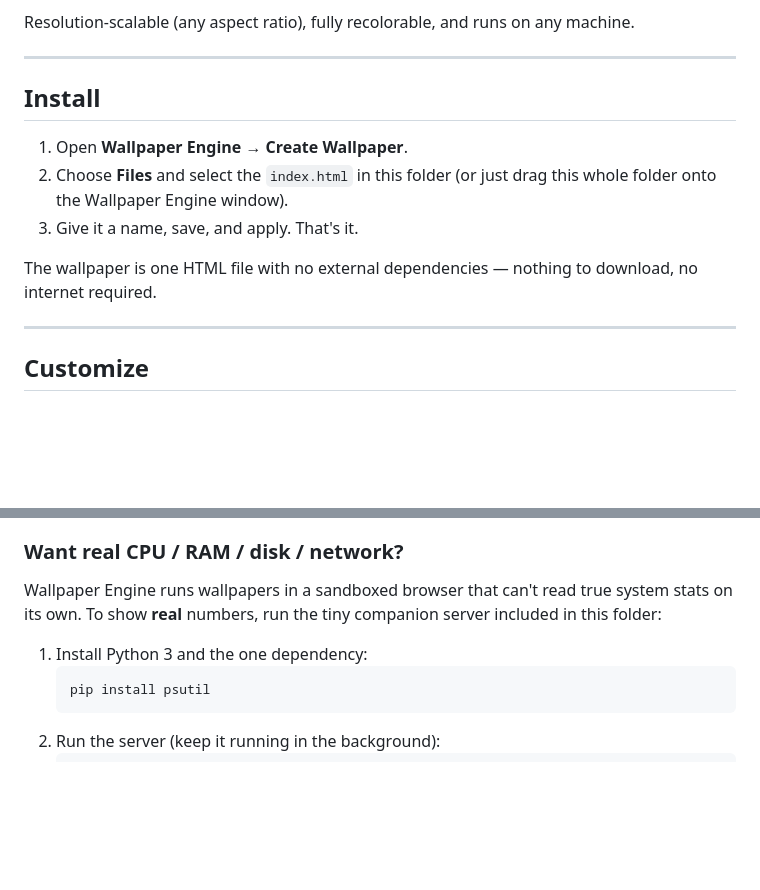
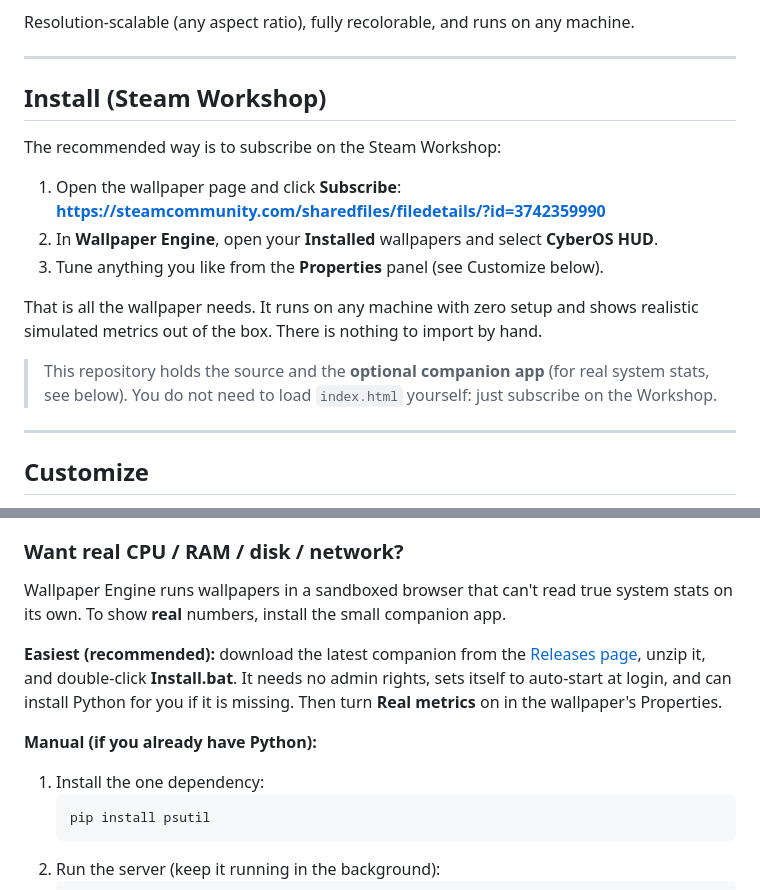
Before and after one commit to kups14502/cyberos-hud-wallpaper, a Markdown page: README.md, 2 parts joined by grey strips. Drawn GitHub-style; blank space fills up the shorter version.

Commit message:
Docs: install via Steam Workshop subscription, not manual index.html import
Point the README Install section at the Workshop subscribe link and recommend
the Releases companion installer (Install.bat) as the easy path.

Co-Authored-By: Claude Opus 4.8 <noreply@anthropic.com>

````diff
--- a/README.md
+++ b/README.md
@@ -8,15 +8,21 @@ Resolution-scalable (any aspect ratio), fully recolorable, and runs on any machi
 
 ---
 
-## Install
+## Install (Steam Workshop)
 
-1. Open **Wallpaper Engine** → **Create Wallpaper**.
-2. Choose **Files** and select the `index.html` in this folder (or just drag this
-   whole folder onto the Wallpaper Engine window).
-3. Give it a name, save, and apply. That's it.
+The recommended way is to subscribe on the Steam Workshop:
 
-The wallpaper is one HTML file with no external dependencies — nothing to download,
-no internet required.
+1. Open the wallpaper page and click **Subscribe**:
+   **https://steamcommunity.com/sharedfiles/filedetails/?id=3742359990**
+2. In **Wallpaper Engine**, open your **Installed** wallpapers and select **CyberOS HUD**.
+3. Tune anything you like from the **Properties** panel (see Customize below).
+
+That is all the wallpaper needs. It runs on any machine with zero setup and shows
+realistic simulated metrics out of the box. There is nothing to import by hand.
+
+> This repository holds the source and the **optional companion app** (for real
+> system stats, see below). You do not need to load `index.html` yourself: just
+> subscribe on the Workshop.
 
 ---
 
@@ -65,10 +71,17 @@ size and the live audio spectrum from whatever is playing.
 ### Want real CPU / RAM / disk / network?
 
 Wallpaper Engine runs wallpapers in a sandboxed browser that can't read true system
-stats on its own. To show **real** numbers, run the tiny companion server included in
-this folder:
+stats on its own. To show **real** numbers, install the small companion app.
 
-1. Install Python 3 and the one dependency:
+**Easiest (recommended):** download the latest companion from the
+[Releases page](https://github.com/kups14502/cyberos-hud-wallpaper/releases), unzip
+it, and double-click **Install.bat**. It needs no admin rights, sets itself to
+auto-start at login, and can install Python for you if it is missing. Then turn
+**Real metrics** on in the wallpaper's Properties.
+
+**Manual (if you already have Python):**
+
+1. Install the one dependency:
    ```
    pip install psutil
    ```
````
